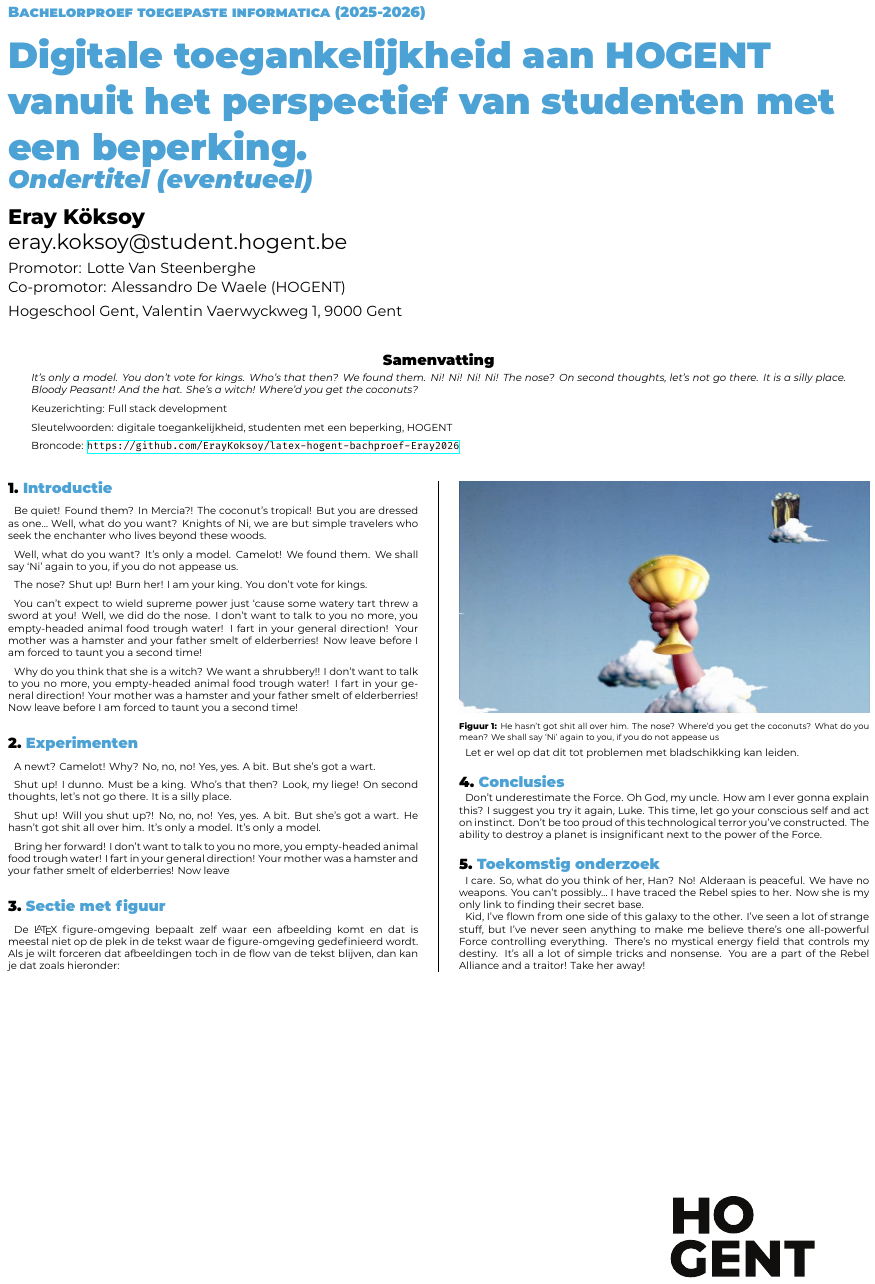
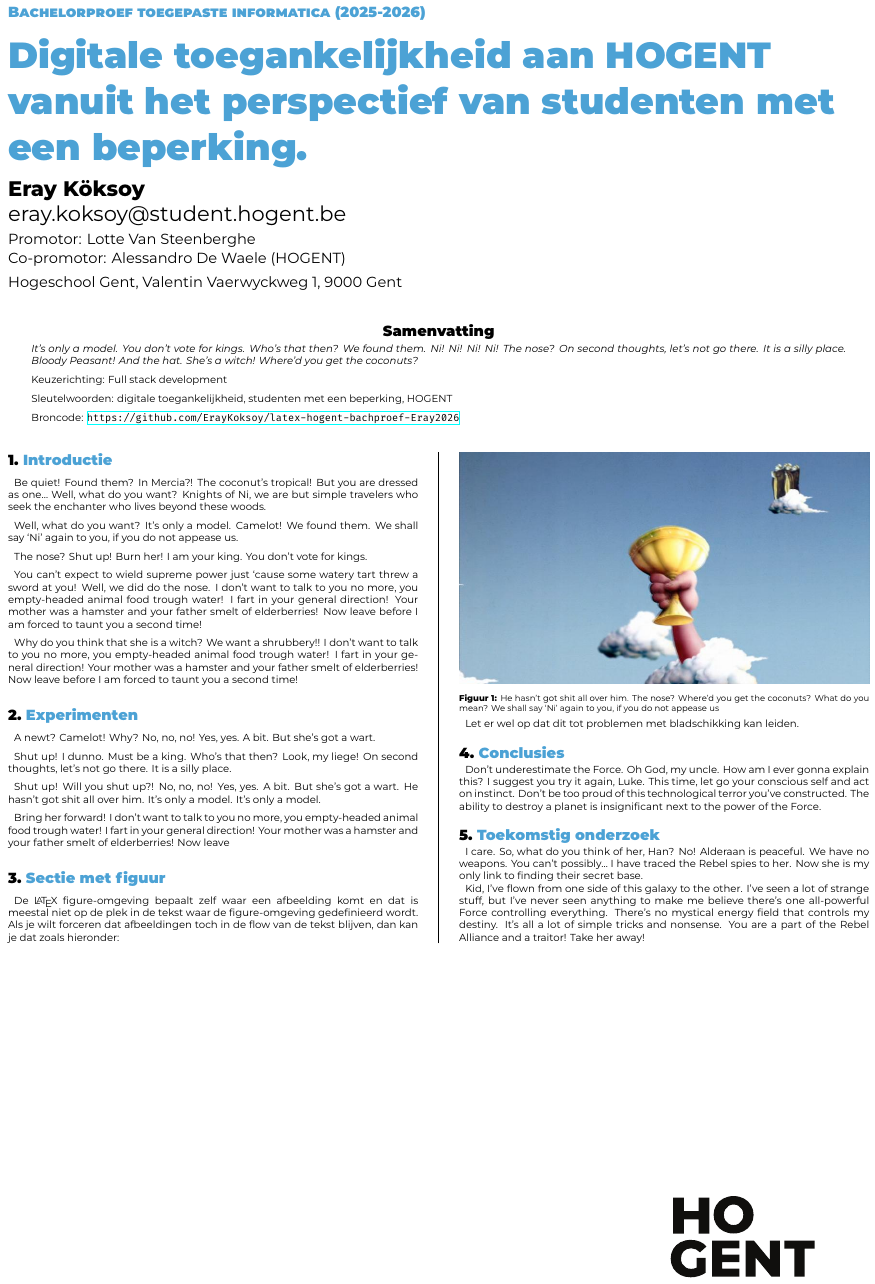
Before and after one commit to ErayKoksoy/latex-hogent-bachproef-Eray2026, a LaTeX poster (poster/conference_poster.tex): the whole page. Compiled offline with XeLaTeX.

Commit message:
ondertitel in commentaar

```diff
--- a/poster/conference_poster.tex
+++ b/poster/conference_poster.tex
@@ -14,7 +14,7 @@
 
 % Info over de bachelorproef
 \title{Digitale toegankelijkheid aan HOGENT vanuit het perspectief van studenten met een beperking.}
-\subtitle{Ondertitel (eventueel)}
+%\subtitle{Ondertitel (eventueel)}
 \author{Eray Köksoy}
 \email{eray.koksoy@student.hogent.be}
 \supervisor{Lotte Van Steenberghe}
```
